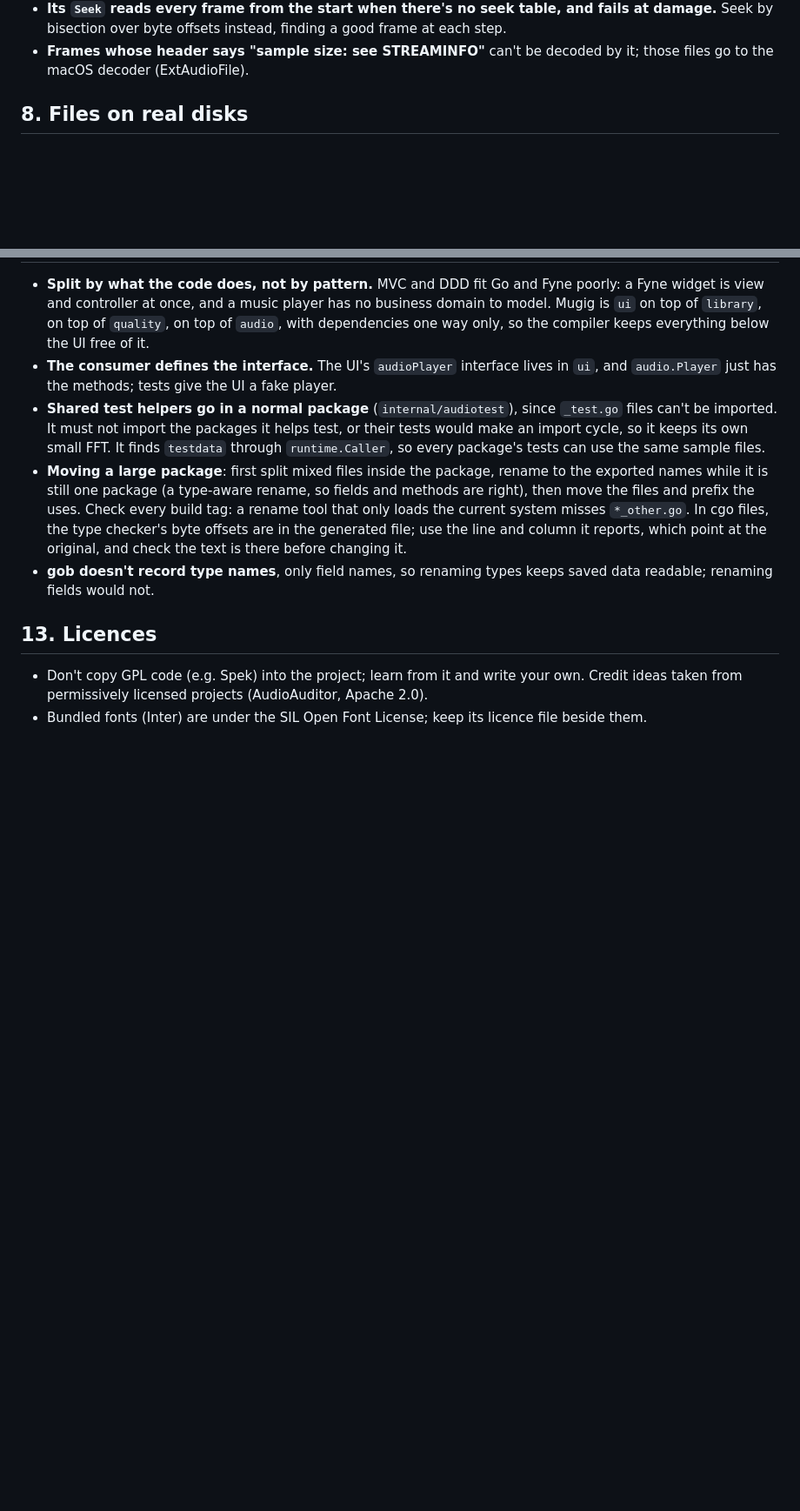
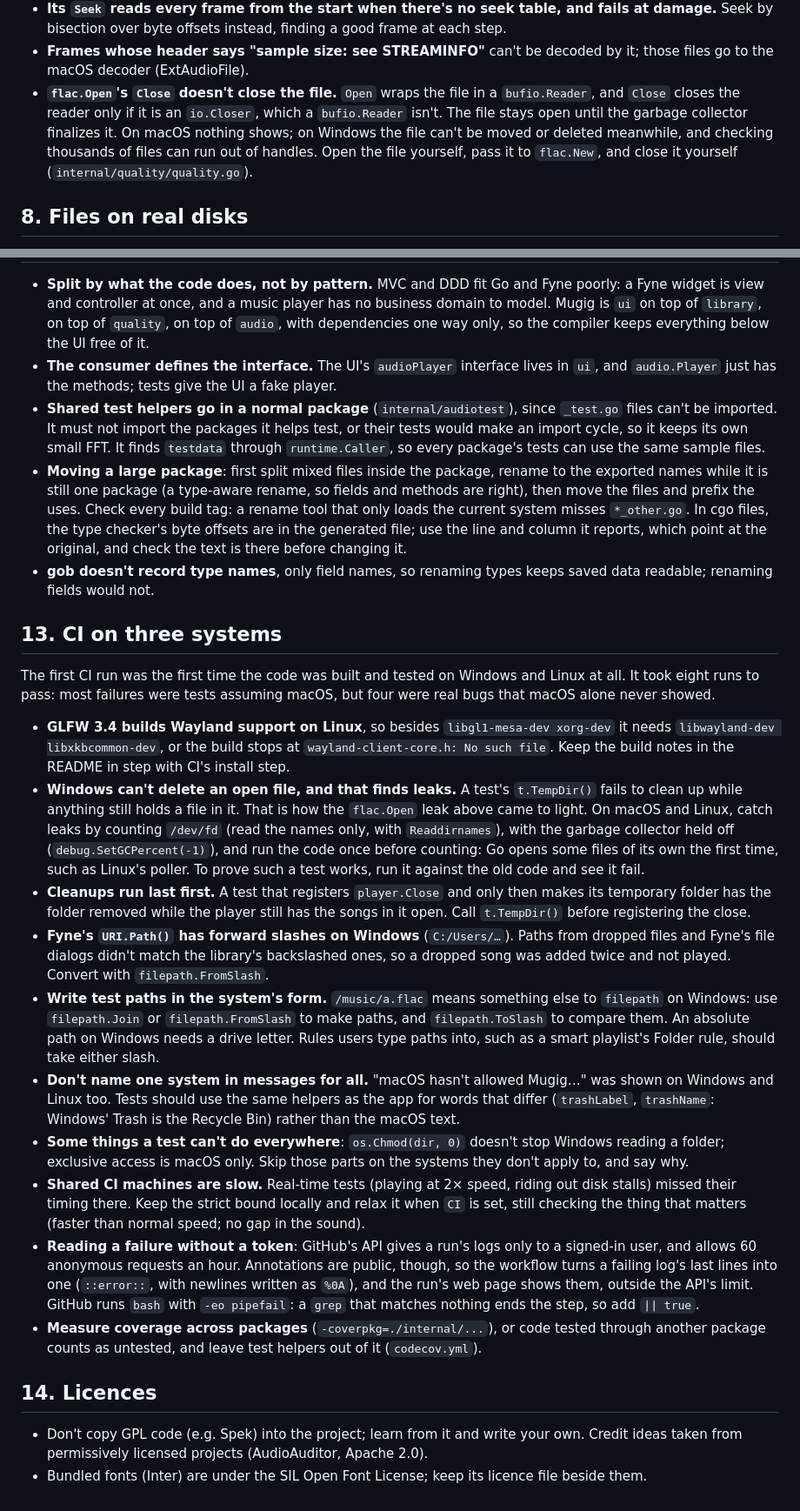
Before and after one commit to yeungon/mugig, a Markdown page: docs/goui.md, 2 parts joined by grey strips. Shown at 87% size. Rendered like a GitHub page; blank space fills up the shorter version.

Commit message:
docs: lessons from getting CI to pass on three systems
Co-Authored-By: Claude Opus 5.5 <noreply@anthropic.com>

```diff
--- a/docs/goui.md
+++ b/docs/goui.md
@@ -302,6 +302,13 @@ silicon).
   finding a good frame at each step.
 - **Frames whose header says "sample size: see STREAMINFO"** can't be
   decoded by it; those files go to the macOS decoder (ExtAudioFile).
+- **`flac.Open`'s `Close` doesn't close the file.** `Open` wraps the file
+  in a `bufio.Reader`, and `Close` closes the reader only if it is an
+  `io.Closer`, which a `bufio.Reader` isn't. The file stays open until the
+  garbage collector finalizes it. On macOS nothing shows; on Windows the
+  file can't be moved or deleted meanwhile, and checking thousands of
+  files can run out of handles. Open the file yourself, pass it to
+  `flac.New`, and close it yourself (`internal/quality/quality.go`).
 
 ## 8. Files on real disks
 
@@ -422,7 +429,62 @@ silicon).
 - **gob doesn't record type names**, only field names, so renaming types
   keeps saved data readable; renaming fields would not.
 
-## 13. Licences
+## 13. CI on three systems
+
+The first CI run was the first time the code was built and tested on
+Windows and Linux at all. It took eight runs to pass: most failures were
+tests assuming macOS, but four were real bugs that macOS alone never
+showed.
+
+- **GLFW 3.4 builds Wayland support on Linux**, so besides
+  `libgl1-mesa-dev xorg-dev` it needs `libwayland-dev libxkbcommon-dev`,
+  or the build stops at `wayland-client-core.h: No such file`. Keep the
+  build notes in the README in step with CI's install step.
+- **Windows can't delete an open file, and that finds leaks.** A test's
+  `t.TempDir()` fails to clean up while anything still holds a file in
+  it. That is how the `flac.Open` leak above came to light. On macOS and
+  Linux, catch leaks by counting `/dev/fd` (read the names only, with
+  `Readdirnames`), with the garbage collector held off
+  (`debug.SetGCPercent(-1)`), and run the code once before counting:
+  Go opens some files of its own the first time, such as Linux's poller.
+  To prove such a test works, run it against the old code and see it fail.
+- **Cleanups run last first.** A test that registers `player.Close` and
+  only then makes its temporary folder has the folder removed while the
+  player still has the songs in it open. Call `t.TempDir()` before
+  registering the close.
+- **Fyne's `URI.Path()` has forward slashes on Windows** (`C:/Users/…`).
+  Paths from dropped files and Fyne's file dialogs didn't match the
+  library's backslashed ones, so a dropped song was added twice and not
+  played. Convert with `filepath.FromSlash`.
+- **Write test paths in the system's form.** `/music/a.flac` means
+  something else to `filepath` on Windows: use `filepath.Join` or
+  `filepath.FromSlash` to make paths, and `filepath.ToSlash` to compare
+  them. An absolute path on Windows needs a drive letter. Rules users type
+  paths into, such as a smart playlist's Folder rule, should take either
+  slash.
+- **Don't name one system in messages for all.** "macOS hasn't allowed
+  Mugig…" was shown on Windows and Linux too. Tests should use the same
+  helpers as the app for words that differ (`trashLabel`, `trashName`:
+  Windows' Trash is the Recycle Bin) rather than the macOS text.
+- **Some things a test can't do everywhere**: `os.Chmod(dir, 0)` doesn't
+  stop Windows reading a folder; exclusive access is macOS only. Skip
+  those parts on the systems they don't apply to, and say why.
+- **Shared CI machines are slow.** Real-time tests (playing at 2× speed,
+  riding out disk stalls) missed their timing there. Keep the strict
+  bound locally and relax it when `CI` is set, still checking the thing
+  that matters (faster than normal speed; no gap in the sound).
+- **Reading a failure without a token**: GitHub's API gives a run's logs
+  only to a signed-in user, and allows 60 anonymous requests an hour.
+  Annotations are public, though, so the workflow turns a failing log's
+  last lines into one (`::error::`, with newlines written as `%0A`), and
+  the run's web page shows them, outside the API's limit. GitHub runs
+  `bash` with `-eo pipefail`: a `grep` that matches nothing ends the step,
+  so add `|| true`.
+- **Measure coverage across packages** (`-coverpkg=./internal/...`), or
+  code tested through another package counts as untested, and leave test
+  helpers out of it (`codecov.yml`).
+
+## 14. Licences
 
 - Don't copy GPL code (e.g. Spek) into the project; learn from it and write
   your own. Credit ideas taken from permissively licensed projects
```
